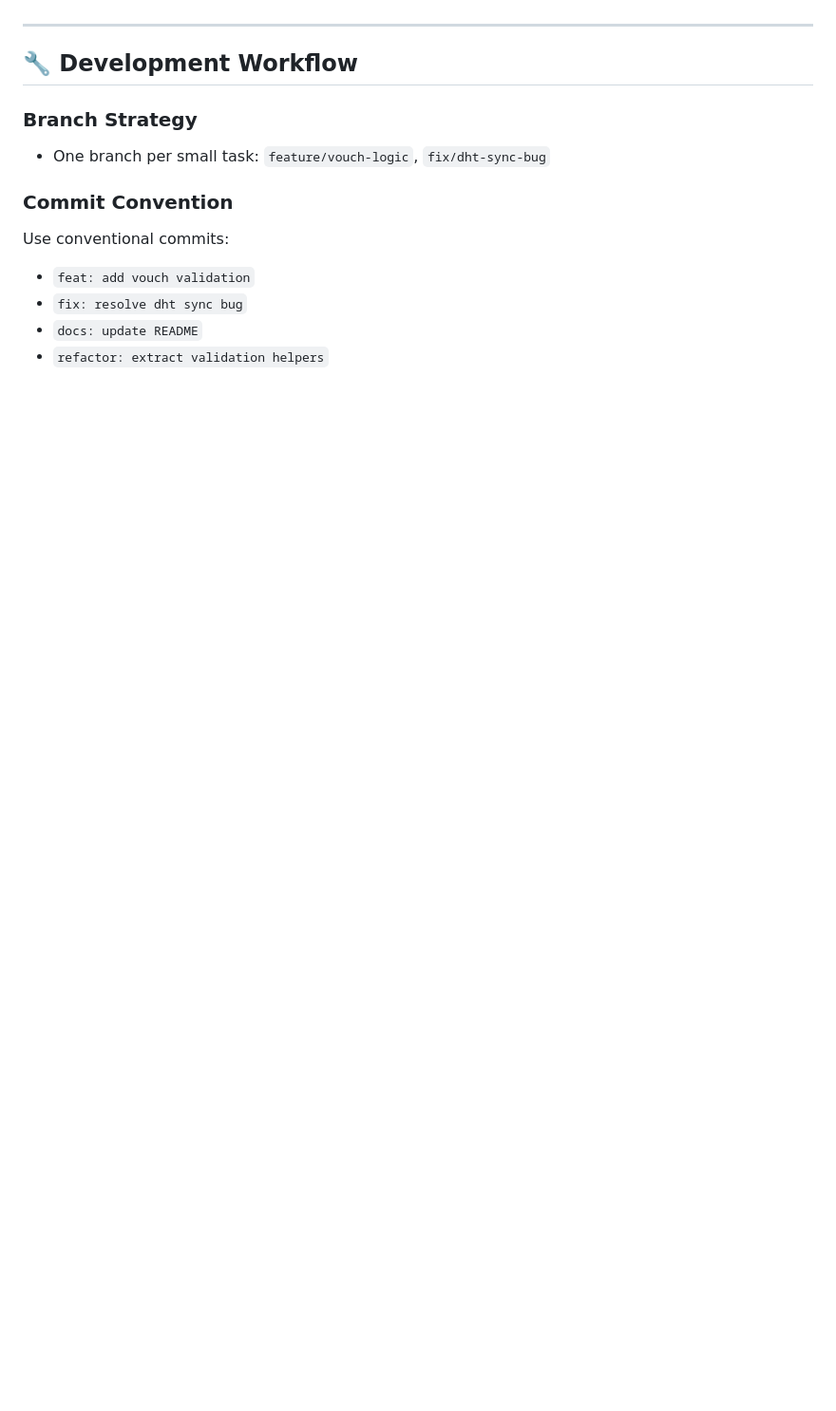
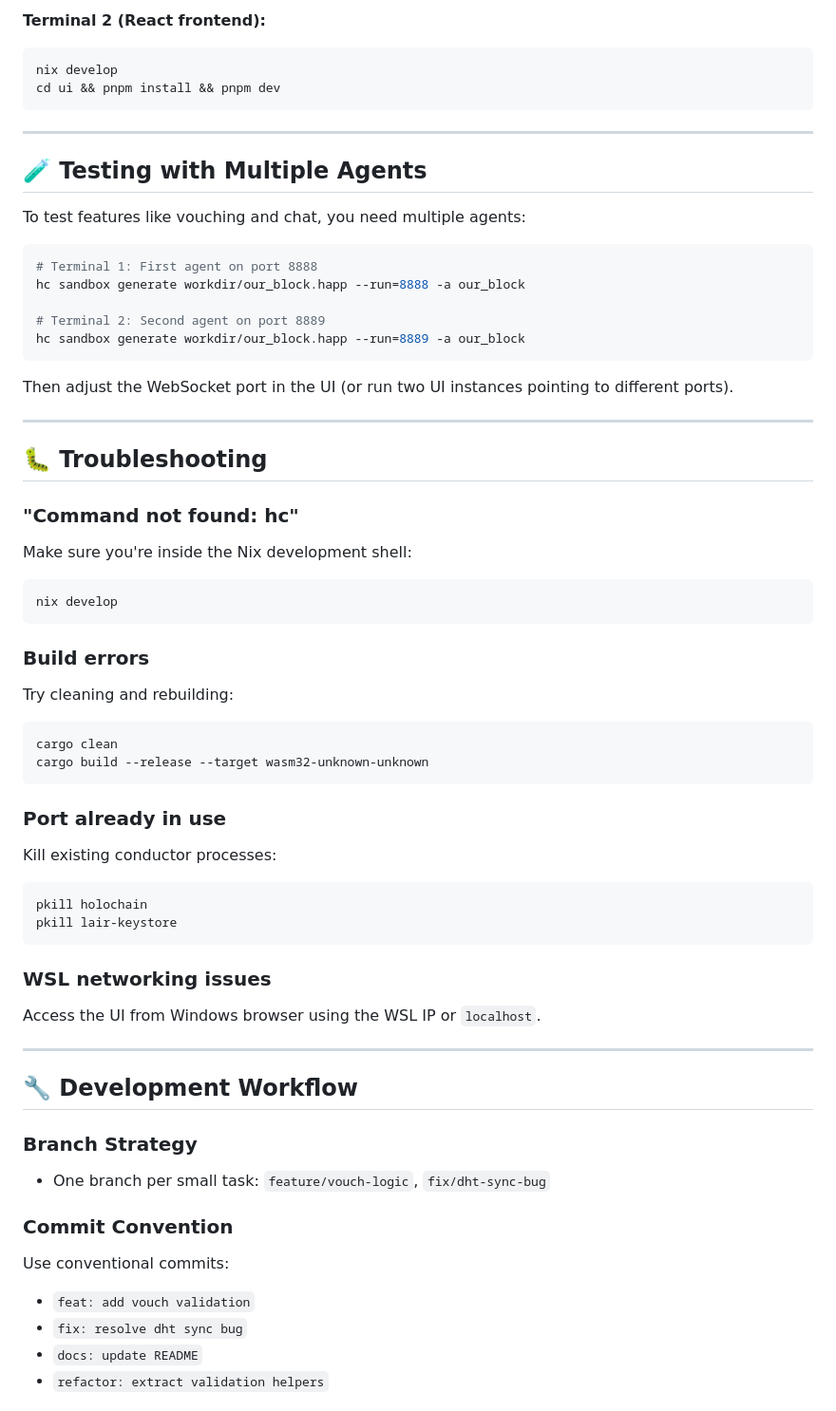
Before and after one commit to Pixel-Pilot28/OurBlock, a Markdown page: README.md, the part around one of its changes. Shown at 95% size. GitHub-like rendering; blank space fills up the shorter version.

````diff
--- a/README.md
+++ b/README.md
@@ -115,3 +196,51 @@ OurBlock/
+**Terminal 2 (React frontend):**
+```bash
+nix develop
+cd ui && pnpm install && pnpm dev
+```
+
+---
+
+## 🧪 Testing with Multiple Agents
+
+To test features like vouching and chat, you need multiple agents:
+
+```bash
+# Terminal 1: First agent on port 8888
+hc sandbox generate workdir/our_block.happ --run=8888 -a our_block
+
+# Terminal 2: Second agent on port 8889
+hc sandbox generate workdir/our_block.happ --run=8889 -a our_block
+```
+
+Then adjust the WebSocket port in the UI (or run two UI instances pointing to different ports).
+
+---
+
+## 🐛 Troubleshooting
+
+### "Command not found: hc"
+Make sure you're inside the Nix development shell:
+```bash
+nix develop
+```
+
+### Build errors
+Try cleaning and rebuilding:
+```bash
+cargo clean
+cargo build --release --target wasm32-unknown-unknown
+```
+
+### Port already in use
+Kill existing conductor processes:
+```bash
+pkill holochain
+pkill lair-keystore
+```
+
+### WSL networking issues
+Access the UI from Windows browser using the WSL IP or `localhost`.
 
 ---
 
````
Also changed, not shown: other parts of README.md (+87 -6 lines).
